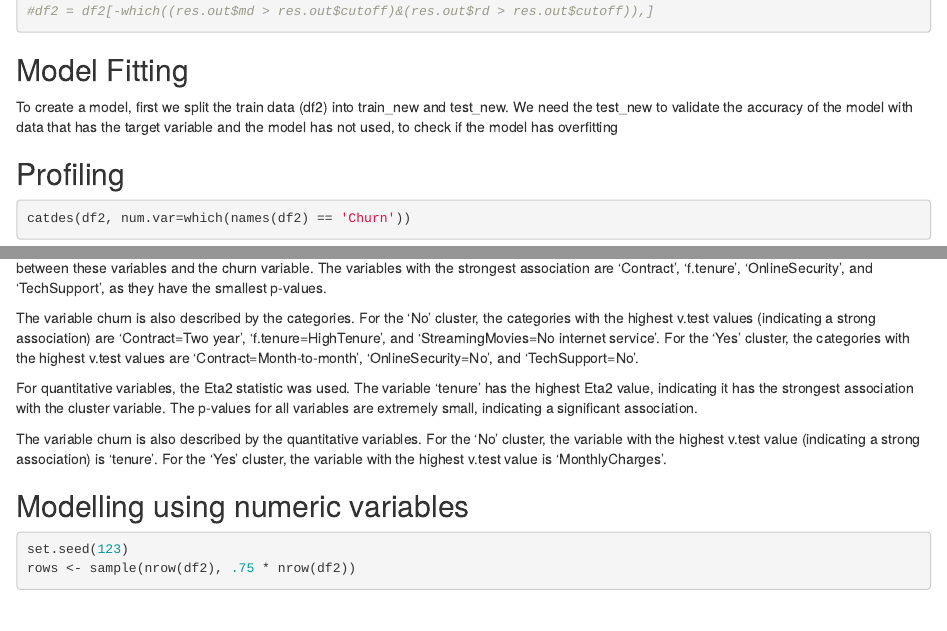
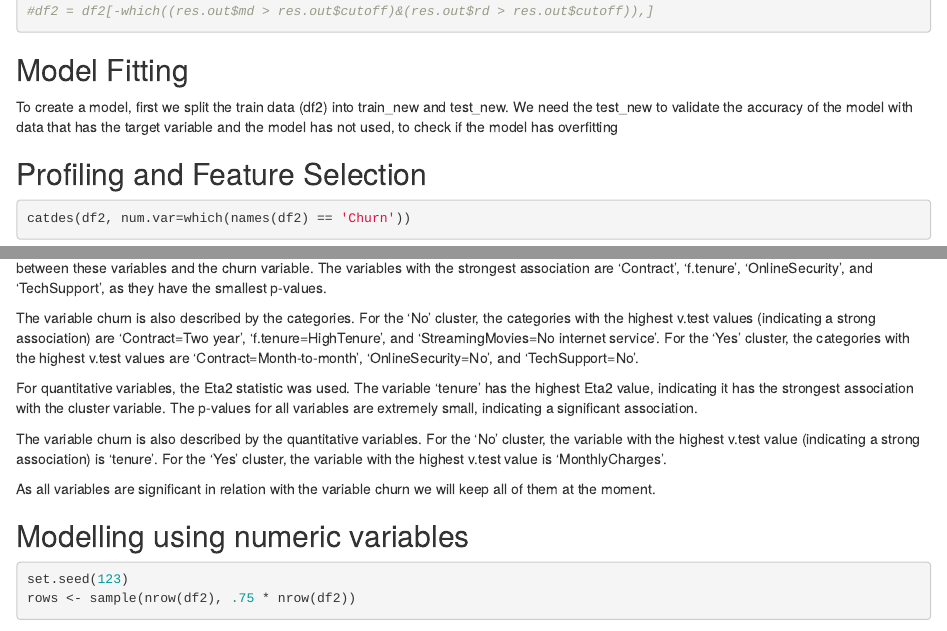
Before and after one commit to IgnacioLL/churn-project, an R Markdown document (report/report.rmd): the page in a window 1100 px wide, from 5310 px down, and a second part further down, joined at a grey line. Rendered offline with R 4.5, knitr and Pandoc, with nearby package versions; some code elsewhere in the file could not run offline.

Commit message:
Añadir profiling

````diff
--- a/report/report.rmd
+++ b/report/report.rmd
@@ -176,7 +176,7 @@ To create a model, first we split the train data (df2) into train_new and test_n
 
 
 
-## Profiling
+## Profiling and Feature Selection
 
 ```{r}
 catdes(df2, num.var=which(names(df2) == 'Churn'))
@@ -192,6 +192,7 @@ For quantitative variables, the Eta2 statistic was used. The variable 'tenure' h
 
 The variable churn is also described by the quantitative variables. For the 'No' cluster, the variable with the highest v.test value (indicating a strong association) is 'tenure'. For the 'Yes' cluster, the variable with the highest v.test value is 'MonthlyCharges'.
 
+As all variables are significant in relation with the variable churn we will keep all of them at the moment.
 
 ## Modelling using numeric variables
 
````
